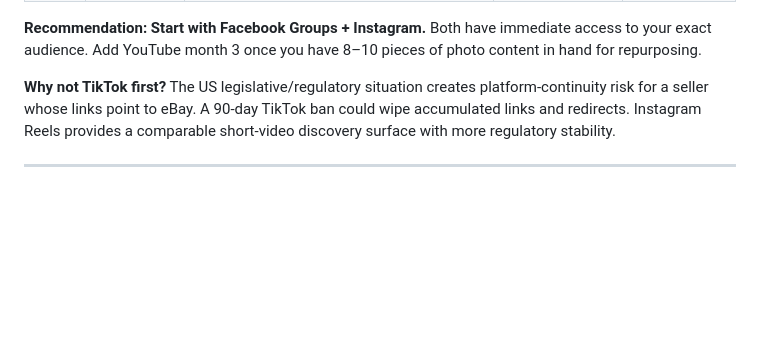
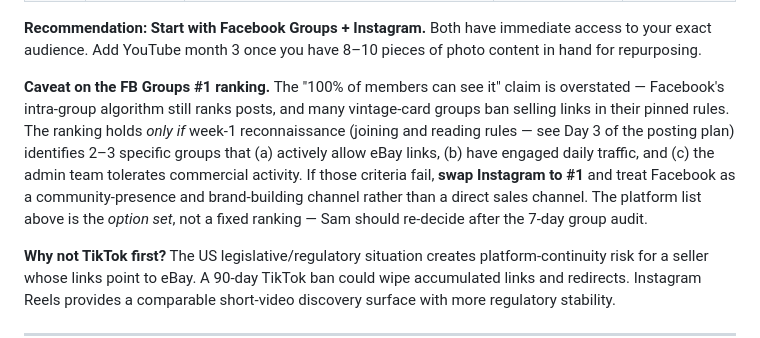
Before and after one commit to samrogers-com/sc4, a Markdown page: docs/marketing-automation-plan.md, the part around the change. GitHub-like rendering; blank space fills up the shorter version.

Commit message:
Add caveat on Facebook Groups #1 ranking
The original §1 placed Facebook Groups at #1 with weak justification
("100% of members can see it" ignores intra-group algorithmic ranking,
and most vintage-card groups ban selling links in pinned rules).

Rather than re-rank without first-hand data, add an explicit caveat:
the #1 placement holds only if week-1 reconnaissance finds 2-3 specific
groups that allow eBay links, have engaged traffic, and admin tolerance
of commercial activity. If those criteria fail, the recommendation
inverts to Instagram #1 / Facebook for community-presence only.

Frames the platform list as an option set to re-evaluate after the
7-day group audit, not a fixed ranking.

```diff
--- a/docs/marketing-automation-plan.md
+++ b/docs/marketing-automation-plan.md
@@ -42,6 +42,8 @@ Ranked by expected **revenue impact per hour of content-creation time**, startin
 | 8 | **Discord** | Collector communities (e.g., non-sport servers) exist but are fragmented. Building a personal server from zero is hard; joining existing ones as a knowledgeable participant is free. Low priority for now. | Community building | Low |
 
 **Recommendation: Start with Facebook Groups + Instagram.** Both have immediate access to your exact audience. Add YouTube month 3 once you have 8–10 pieces of photo content in hand for repurposing.
+
+**Caveat on the FB Groups #1 ranking.** The "100% of members can see it" claim is overstated — Facebook's intra-group algorithm still ranks posts, and many vintage-card groups ban selling links in their pinned rules. The ranking holds *only if* week-1 reconnaissance (joining and reading rules — see Day 3 of the posting plan) identifies 2–3 specific groups that (a) actively allow eBay links, (b) have engaged daily traffic, and (c) the admin team tolerates commercial activity. If those criteria fail, **swap Instagram to #1** and treat Facebook as a community-presence and brand-building channel rather than a direct sales channel. The platform list above is the *option set*, not a fixed ranking — Sam should re-decide after the 7-day group audit.
 
 **Why not TikTok first?** The US legislative/regulatory situation creates platform-continuity risk for a seller whose links point to eBay. A 90-day TikTok ban could wipe accumulated links and redirects. Instagram Reels provides a comparable short-video discovery surface with more regulatory stability.
 
```
